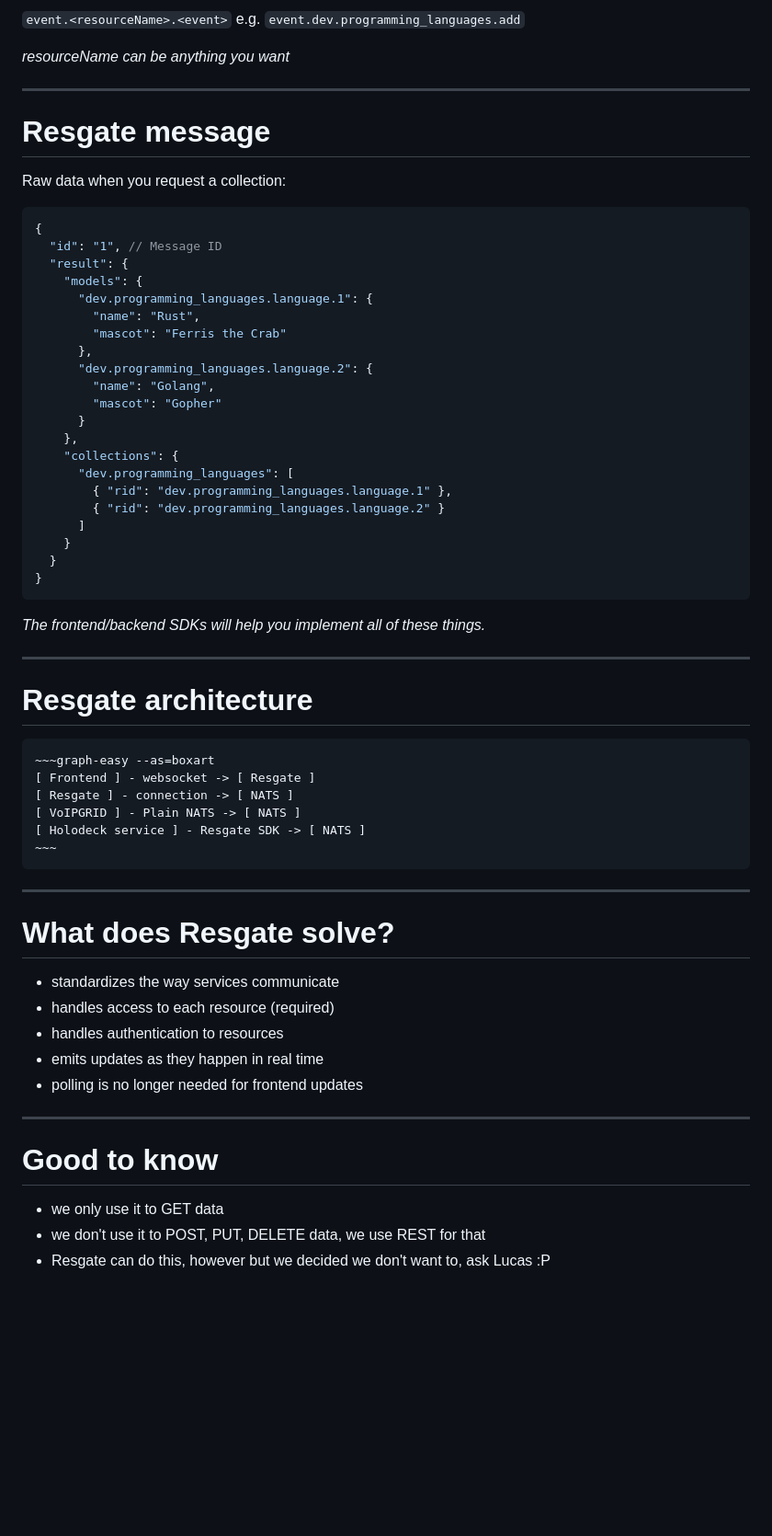
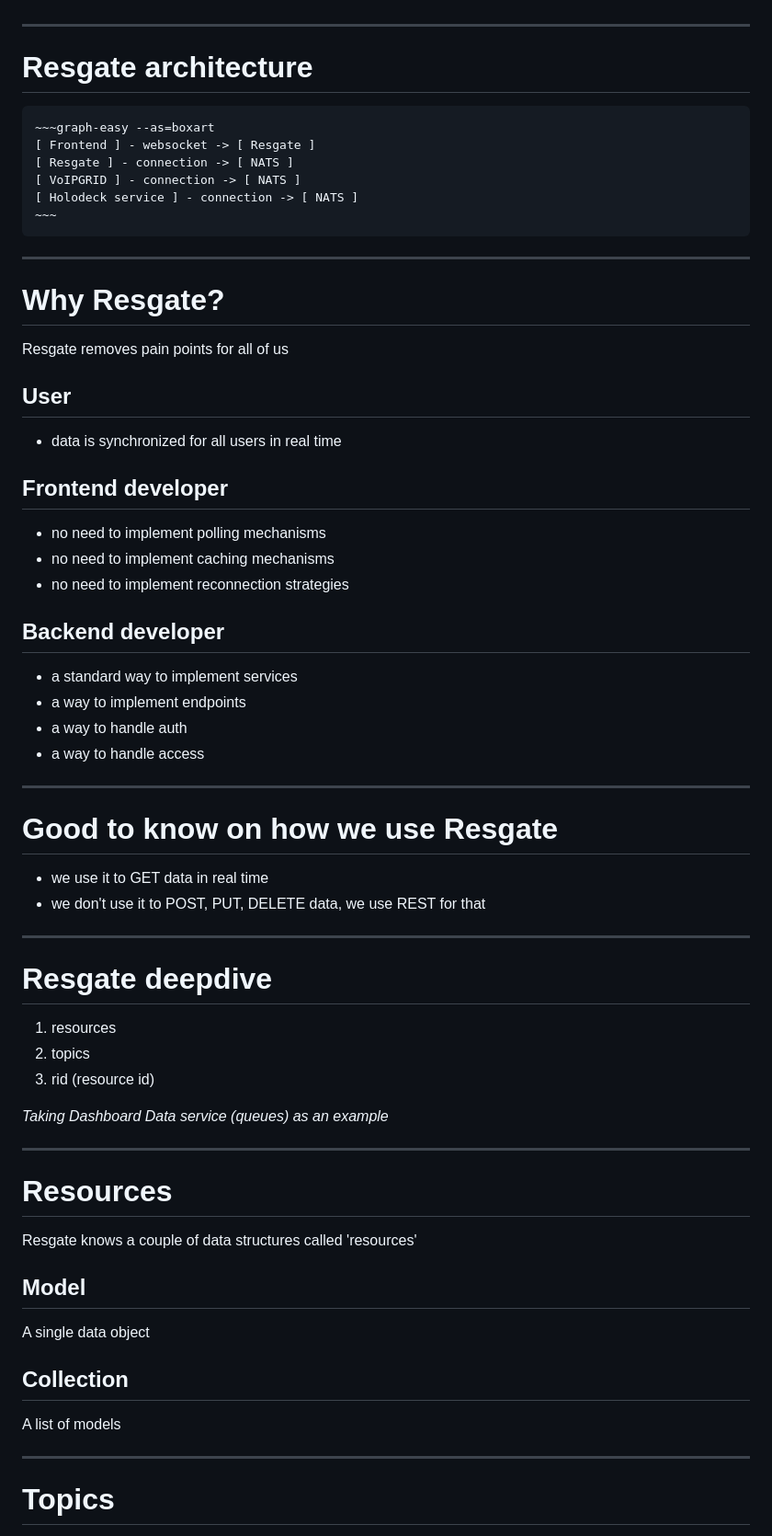
Before and after one commit to patrickswijgman/stuff, a Markdown page: presentations/resgate.md, the part around the change printed below. Shown: that part at 92% size. Rendered like a GitHub page; blank space fills up the shorter version.

Commit message:
feat: resgate presentation (wip)

````diff
--- a/presentations/resgate.md
+++ b/presentations/resgate.md
@@ -105,38 +86,3 @@ For events:
-`event.<resourceName>.<event>` e.g. `event.dev.programming_languages.add`
-
-_resourceName can be anything you want_
-
----
-
-# Resgate message
-
-Raw data when you request a collection:
-
-```json
-{
-  "id": "1", // Message ID
-  "result": {
-    "models": {
-      "dev.programming_languages.language.1": {
-        "name": "Rust",
-        "mascot": "Ferris the Crab"
-      },
-      "dev.programming_languages.language.2": {
-        "name": "Golang",
-        "mascot": "Gopher"
-      }
-    },
-    "collections": {
-      "dev.programming_languages": [
-        { "rid": "dev.programming_languages.language.1" },
-        { "rid": "dev.programming_languages.language.2" }
-      ]
-    }
-  }
-}
-```
-
-_The frontend/backend SDKs will help you implement all of these things._
 
 ---
 
@@ -146,25 +92,66 @@ _The frontend/backend SDKs will help you implement all of these things._
 ~~~graph-easy --as=boxart
 [ Frontend ] - websocket -> [ Resgate ]
 [ Resgate ] - connection -> [ NATS ]
-[ VoIPGRID ] - Plain NATS -> [ NATS ]
-[ Holodeck service ] - Resgate SDK -> [ NATS ]
+[ VoIPGRID ] - connection -> [ NATS ]
+[ Holodeck service ] - connection -> [ NATS ]
 ~~~
 ```
 
 ---
 
-# What does Resgate solve?
+# Why Resgate?
 
-- standardizes the way services communicate
-- handles access to each resource (required)
-- handles authentication to resources
-- emits updates as they happen in real time
-- polling is no longer needed for frontend updates
+Resgate removes pain points for all of us
+
+## User
+
+- data is synchronized for all users in real time
+
+## Frontend developer
+
+- no need to implement polling mechanisms
+- no need to implement caching mechanisms
+- no need to implement reconnection strategies
+
+## Backend developer
+
+- a standard way to implement services
+- a way to implement endpoints
+- a way to handle auth
+- a way to handle access
 
 ---
 
-# Good to know
+# Good to know on how we use Resgate
 
-- we only use it to GET data
+- we use it to GET data in real time
 - we don't use it to POST, PUT, DELETE data, we use REST for that
-- Resgate can do this, however but we decided we don't want to, ask Lucas :P
+
+---
+
+# Resgate deepdive
+
+1. resources
+2. topics
+3. rid (resource id)
+
+_Taking Dashboard Data service (queues) as an example_
+
+---
+
+# Resources
+
+Resgate knows a couple of data structures called 'resources'
+
+## Model
+
+A single data object
+
+## Collection
+
+A list of models
+
+---
+
+# Topics
+
````
Also changed, not shown: other parts of presentations/resgate.md (+118 -44 lines).
